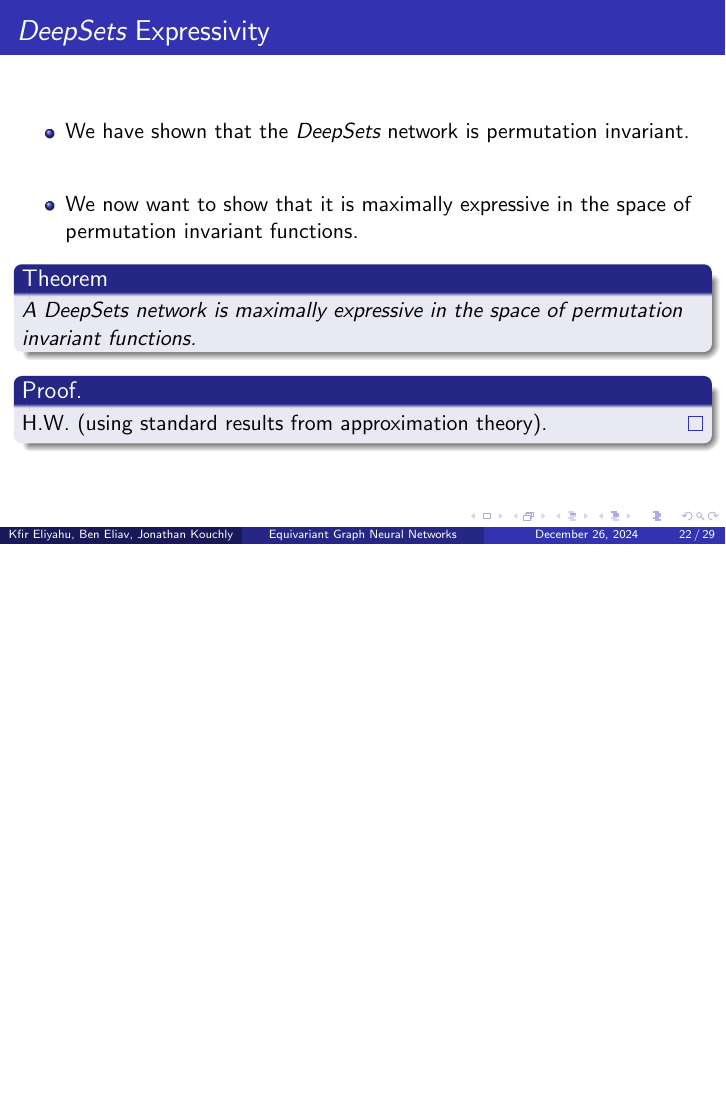
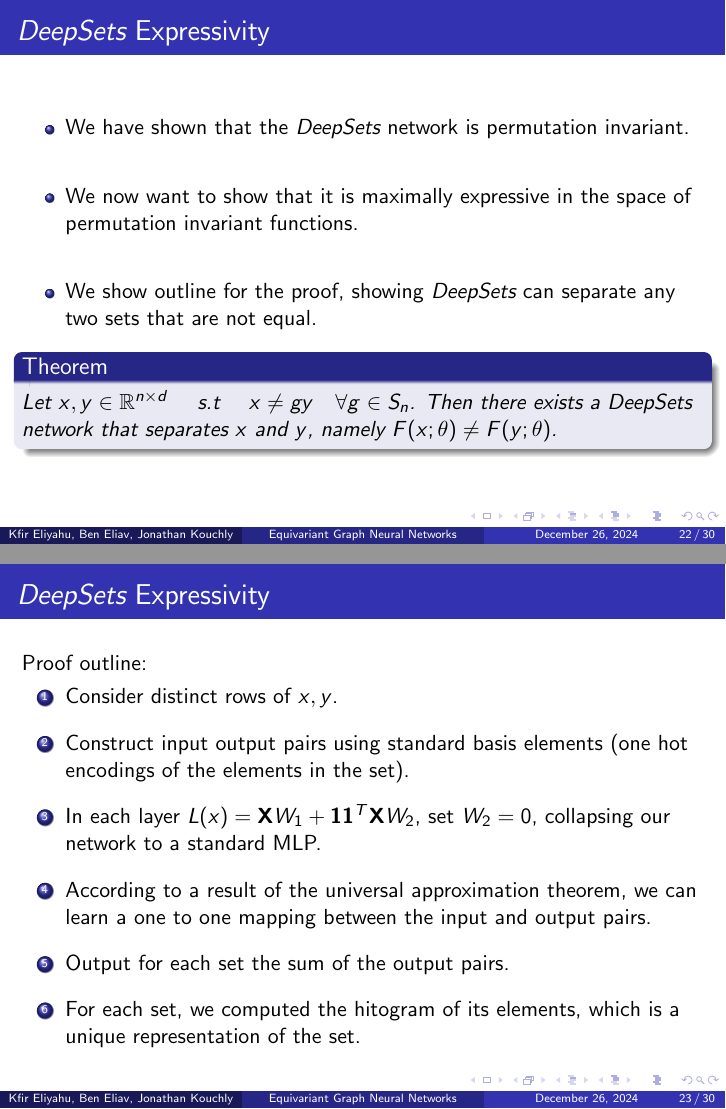
Before and after one commit to jonkouch/GNN_seminar, LaTeX slides (latex/week8.tex): page 22 of 29 before the commit and pages 22 and 23 of 30 after it, the two joined at a grey line, the shorter picture padded with empty space. Compiled offline with pdfLaTeX.

Commit message:
added deep sets separation proof

```diff
--- a/latex/week8.tex
+++ b/latex/week8.tex
@@ -359,16 +359,29 @@ currentsubsection
         \setlength{\itemsep}{\fill}
         \item We have shown that the \emph{DeepSets} network is permutation invariant.
         \item We now want to show that it is maximally expressive in the space of permutation invariant functions.
+        \item We show outline for the proof, showing \emph{DeepSets} can separate any two sets that are not equal.
+
     \end{itemize}
     %\pause
     \begin{theorem}
-        A \emph{DeepSets} network is maximally expressive in the space of permutation invariant functions.
+        Let $x,y \in \mathbb{R}^{n \times d} \quad$ s.t $\quad x \neq gy \quad \forall g \in S_n$. Then there exists a \emph{DeepSets} network that separates $x$ and $y$, namely $F(x ; \theta) \neq F(y ; \theta)$.
     \end{theorem}
-    %\pause
-    \begin{proof}
-        %\pause
-        H.W. (using standard results from approximation theory).
-    \end{proof}
+
+
+
+\end{frame}
+%%%%%%%%%%%%%%%%%%%%%%%%%%%%%%%%%%%%%%%%%%%%%%%%%%%%%%%%%%%%%%%%%%%%%%%%%%%%%%
+\begin{frame}{\emph{DeepSets} Expressivity}
+    Proof outline:
+    \begin{enumerate}
+        \setlength{\itemsep}{\fill}
+        \item Consider distinct rows of $x, y$.
+        \item Construct input output pairs using standard basis elements (one hot encodings of the elements in the set).
+        \item In each layer $L(x) = \mathbf{X}W_1 + \mathbf{1}\mathbf{1}^T\mathbf{X}W_2$, set $W_2 = 0$, collapsing our network to a standard MLP.
+        \item According to a result of the universal approximation theorem, we can learn a one to one mapping between the input and output pairs.
+        \item Output for each set the sum of the output pairs.
+        \item For each set, we computed the  hitogram of its elements, which is a unique representation of the set.
+    \end{enumerate}
 
 
 \end{frame}
```
Also changed, not shown: latex/week8.pdf.
